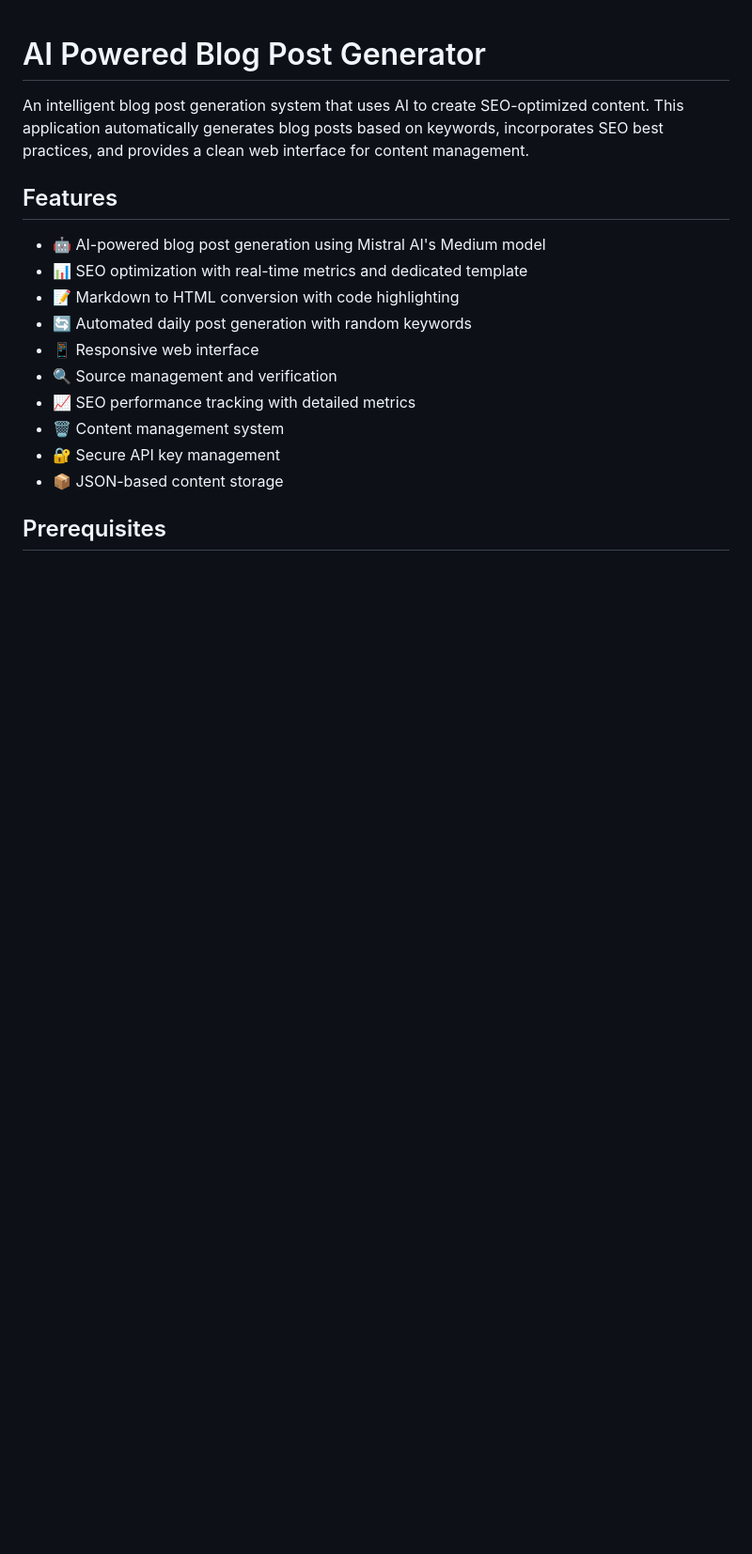
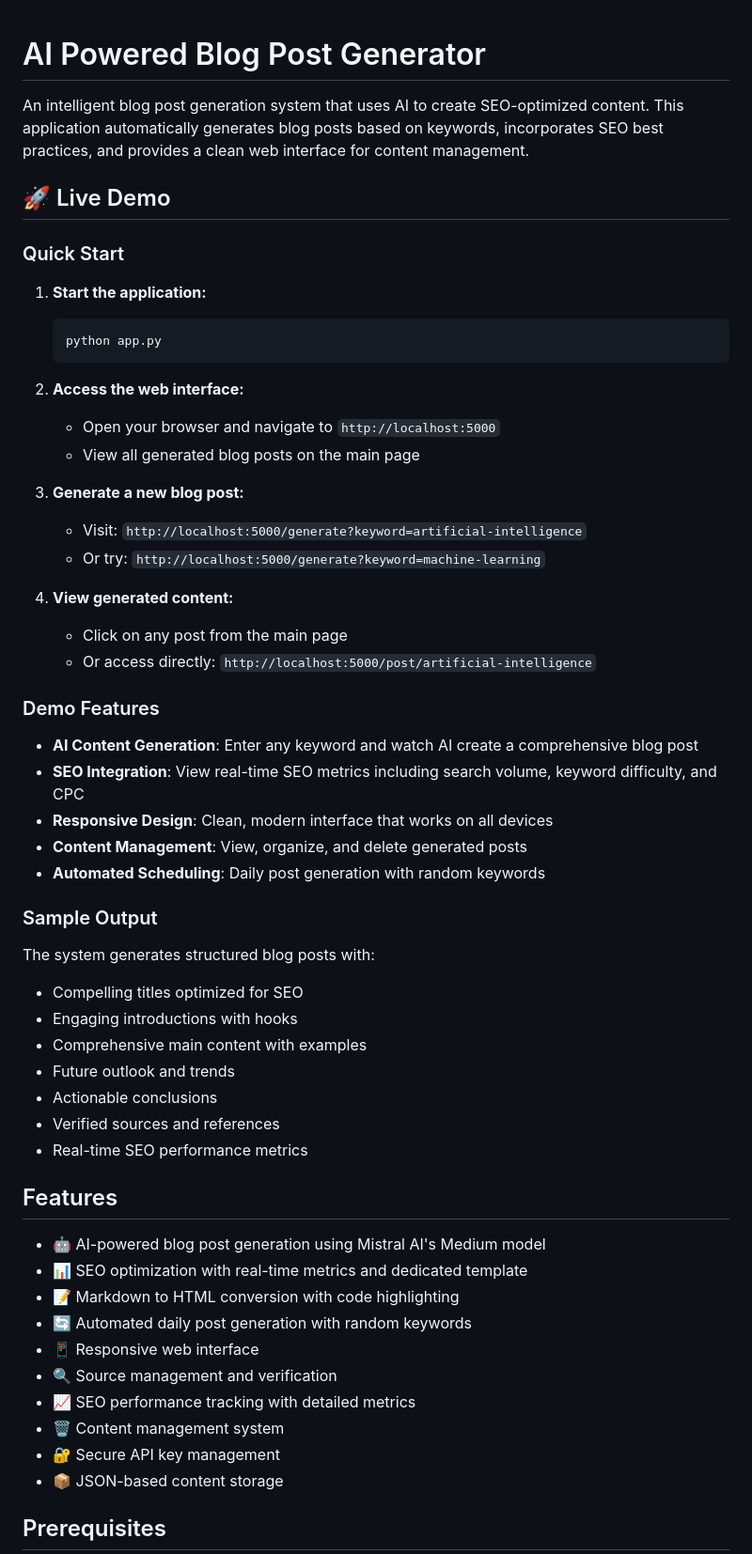
Before and after one commit to HarshaVardhanMannem/AI-powered-Blog-post-Generator, a Markdown page: README.md, the part around the change. Shown at 94% size. GitHub-like rendering; blank space fills up the shorter version.

````diff
--- a/README.md
+++ b/README.md
@@ -1,6 +1,43 @@
 # AI Powered Blog Post Generator
 
 An intelligent blog post generation system that uses AI to create SEO-optimized content. This application automatically generates blog posts based on keywords, incorporates SEO best practices, and provides a clean web interface for content management.
+
+## 🚀 Live Demo
+
+### Quick Start
+1. **Start the application:**
+   ```bash
+   python app.py
+   ```
+
+2. **Access the web interface:**
+   - Open your browser and navigate to `http://localhost:5000`
+   - View all generated blog posts on the main page
+
+3. **Generate a new blog post:**
+   - Visit: `http://localhost:5000/generate?keyword=artificial-intelligence`
+   - Or try: `http://localhost:5000/generate?keyword=machine-learning`
+
+4. **View generated content:**
+   - Click on any post from the main page
+   - Or access directly: `http://localhost:5000/post/artificial-intelligence`
+
+### Demo Features
+- **AI Content Generation**: Enter any keyword and watch AI create a comprehensive blog post
+- **SEO Integration**: View real-time SEO metrics including search volume, keyword difficulty, and CPC
+- **Responsive Design**: Clean, modern interface that works on all devices
+- **Content Management**: View, organize, and delete generated posts
+- **Automated Scheduling**: Daily post generation with random keywords
+
+### Sample Output
+The system generates structured blog posts with:
+- Compelling titles optimized for SEO
+- Engaging introductions with hooks
+- Comprehensive main content with examples
+- Future outlook and trends
+- Actionable conclusions
+- Verified sources and references
+- Real-time SEO performance metrics
 
 ## Features
 
````
